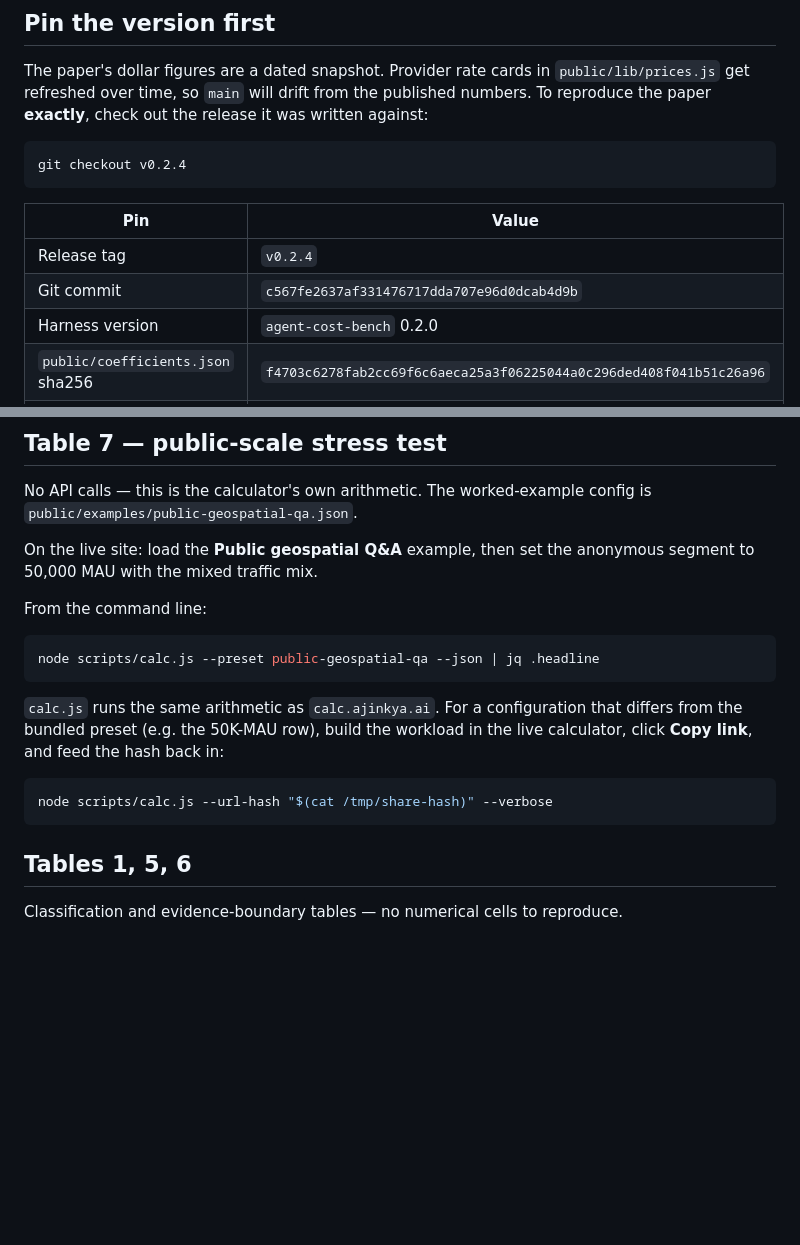
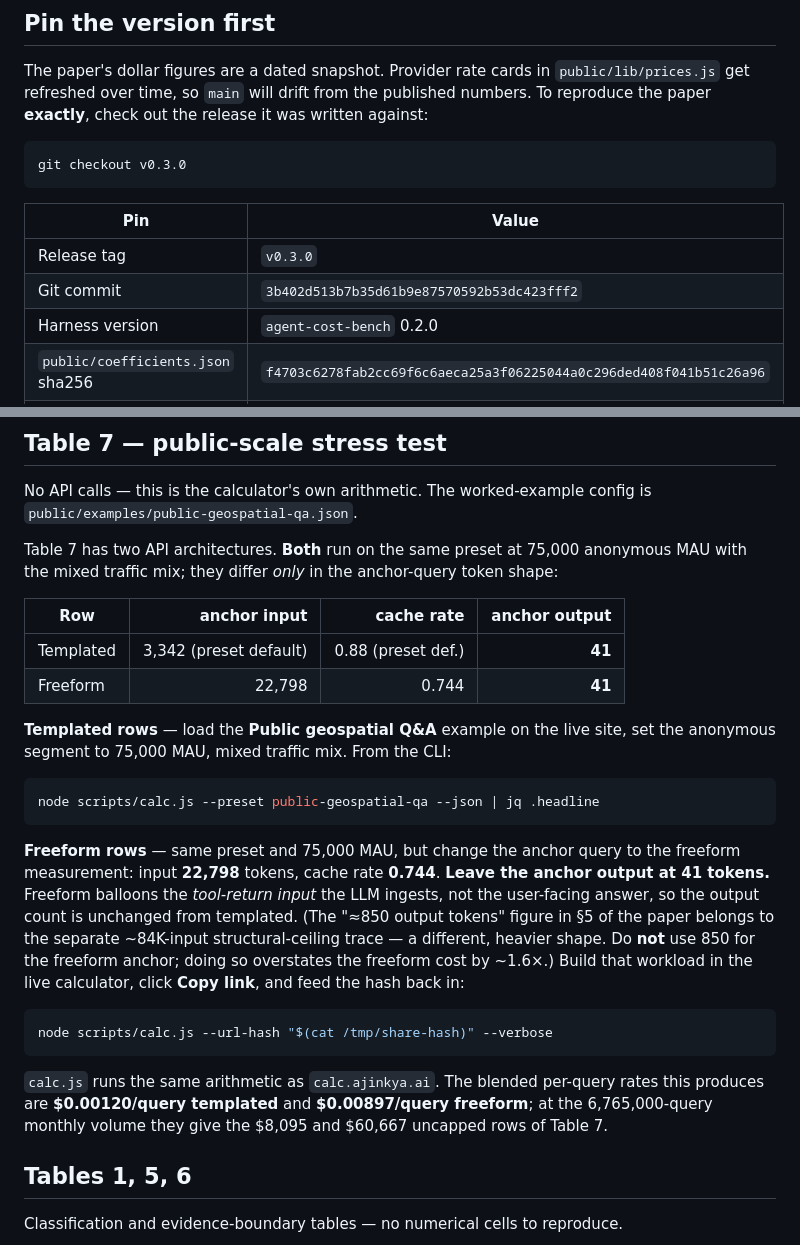
Before and after one commit to ajinkyakulkarni/ai-cost-calculator-studio, a Markdown page: REPRODUCING.md, 2 parts joined by grey strips. GitHub-like rendering; blank space fills up the shorter version.

Commit message:
docs: fix REPRODUCING pin to v0.3.0; clarify freeform repro anchor
REPRODUCING.md still pointed reviewers at v0.2.4 (pre-cap-restore) and
50K MAU, and never spelled out the freeform Table 7 row. A reviewer
mistook the 84K-input structural-ceiling trace's 850-output shape for
the freeform anchor and got a freeform cost ~1.6x too high.

- REPRODUCING.md: pin to v0.3.0 / 3b402d5 / 75K MAU; add an explicit
  freeform-row recipe (input 22,798, cache 0.744, output unchanged at
  41) with a warning against the 850-output shape.
- freeform validation report: add a basis label noting its "Monthly $"
  column is a raw-anchor worst-case projection (no mix, no cap), not
  the paper's mixed-mix worked-example figure; flag the dated
  "Implication" section as superseded by paper v2.

````diff
--- a/REPRODUCING.md
+++ b/REPRODUCING.md
@@ -15,13 +15,13 @@ the published numbers. To reproduce the paper **exactly**, check out the
 release it was written against:
 
 ```bash
-git checkout v0.2.4
+git checkout v0.3.0
 ```
 
 | Pin | Value |
 |---|---|
-| Release tag | `v0.2.4` |
-| Git commit | `c567fe2637af331476717dda707e96d0dcab4d9b` |
+| Release tag | `v0.3.0` |
+| Git commit | `3b402d513b7b35d61b9e87570592b53dc423fff2` |
 | Harness version | `agent-cost-bench` 0.2.0 |
 | `public/coefficients.json` sha256 | `f4703c6278fab2cc69f6c6aeca25a3f06225044a0c296ded408f041b51c26a96` |
 | Rate-card date | 2026-05-11 (GPT-5.2, Sonnet-4-5 prices captured) |
@@ -92,23 +92,41 @@ agent-cost-bench run scenarios/cached-pipeline-anthropic.yml --yes
 No API calls — this is the calculator's own arithmetic. The worked-example
 config is `public/examples/public-geospatial-qa.json`.
 
-On the live site: load the **Public geospatial Q&A** example, then set the
-anonymous segment to 50,000 MAU with the mixed traffic mix.
+Table 7 has two API architectures. **Both** run on the same preset at
+75,000 anonymous MAU with the mixed traffic mix; they differ *only* in the
+anchor-query token shape:
 
-From the command line:
+| Row       | anchor input            | cache rate         | anchor output |
+|---        |---:                     |---:                |---:           |
+| Templated | 3,342 (preset default)  | 0.88 (preset def.) | **41**        |
+| Freeform  | 22,798                  | 0.744              | **41**        |
+
+**Templated rows** — load the **Public geospatial Q&A** example on the live
+site, set the anonymous segment to 75,000 MAU, mixed traffic mix. From the
+CLI:
 
 ```bash
 node scripts/calc.js --preset public-geospatial-qa --json | jq .headline
 ```
 
-`calc.js` runs the same arithmetic as `calc.ajinkya.ai`. For a configuration
-that differs from the bundled preset (e.g. the 50K-MAU row), build the
-workload in the live calculator, click **Copy link**, and feed the hash
-back in:
+**Freeform rows** — same preset and 75,000 MAU, but change the anchor query
+to the freeform measurement: input **22,798** tokens, cache rate **0.744**.
+**Leave the anchor output at 41 tokens.** Freeform balloons the *tool-return
+input* the LLM ingests, not the user-facing answer, so the output count is
+unchanged from templated. (The "≈850 output tokens" figure in §5 of the
+paper belongs to the separate ~84K-input structural-ceiling trace — a
+different, heavier shape. Do **not** use 850 for the freeform anchor; doing
+so overstates the freeform cost by ~1.6×.) Build that workload in the live
+calculator, click **Copy link**, and feed the hash back in:
 
 ```bash
 node scripts/calc.js --url-hash "$(cat /tmp/share-hash)" --verbose
 ```
+
+`calc.js` runs the same arithmetic as `calc.ajinkya.ai`. The blended
+per-query rates this produces are **$0.00120/query templated** and
+**$0.00897/query freeform**; at the 6,765,000-query monthly volume they
+give the $8,095 and $60,667 uncapped rows of Table 7.
 
 ## Tables 1, 5, 6
 
````
Also changed, not shown: bench/reports/public-geospatial-qa-freeform-validation.md (+17 -0 lines).
